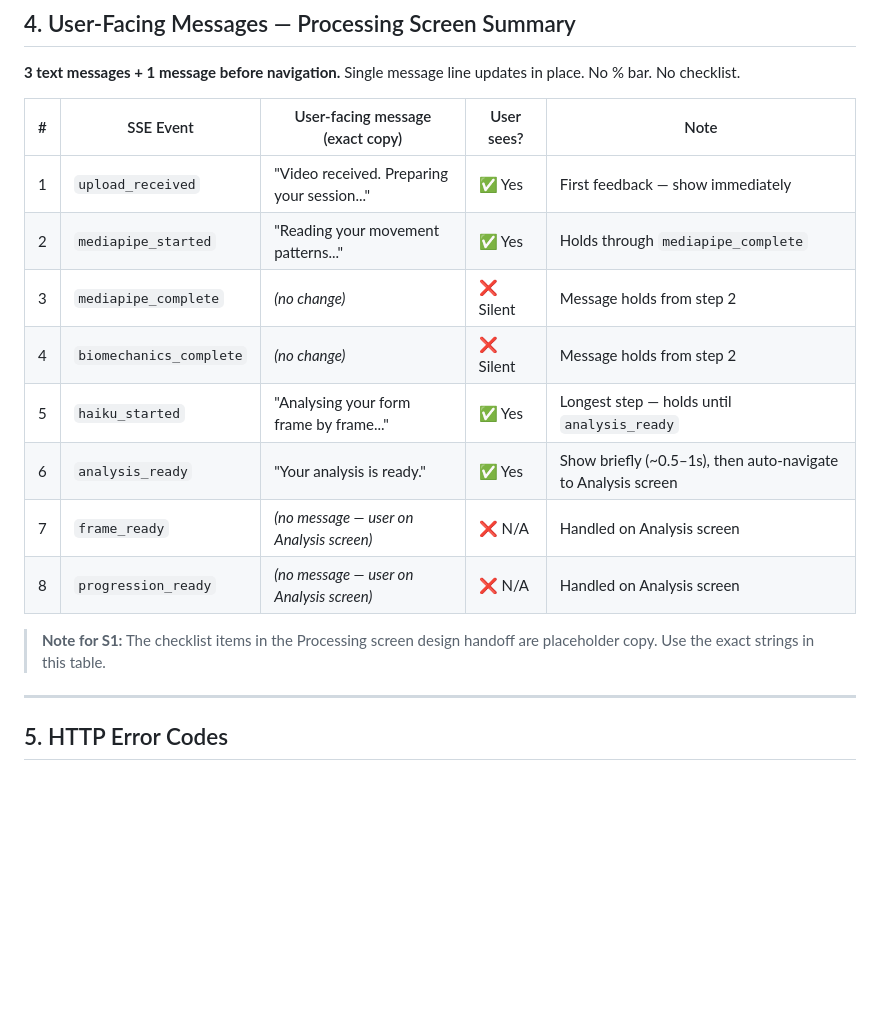
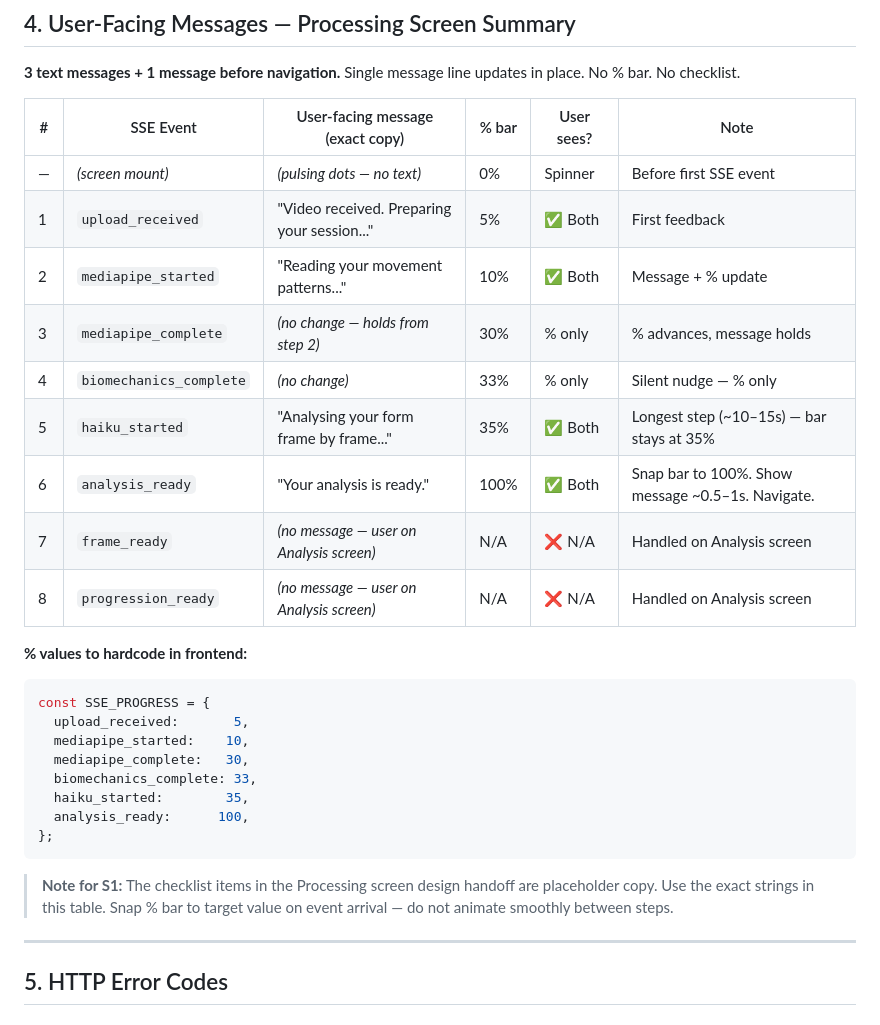
Before and after one commit to amritabalaji-11/kinetic-docs, a Markdown page: FE_SSE_and_Errors.md, the part around the change. Rendered like a GitHub page; blank space fills up the shorter version.

Commit message:
Add % progress bar to Processing screen — SSE-driven values
% values per SSE event (from technical_data_schema.html):
upload_received=5%, mediapipe_started=10%, mediapipe_complete=30%,
biomechanics_complete=33%, haiku_started=35%, analysis_ready=100%.

Steps 3+4 (mediapipe_complete, biomechanics_complete) advance % only —
no message change. Bar snaps to target on event arrival, no interpolation.
Bar stays at 35% for ~10-15s during Haiku — expected behaviour.

Updated Section 4 summary table and added SSE_PROGRESS constant block.

Co-Authored-By: Claude Sonnet 4.6 <noreply@anthropic.com>

````diff
--- a/FE_SSE_and_Errors.md
+++ b/FE_SSE_and_Errors.md
@@ -416,18 +416,31 @@ Async — Tab 1 is already fully visible. Failure only affects Tab 2. Use `retry
 
 **3 text messages + 1 message before navigation.** Single message line updates in place. No % bar. No checklist.
 
-| # | SSE Event | User-facing message (exact copy) | User sees? | Note |
-|---|---|---|---|---|
-| 1 | `upload_received` | "Video received. Preparing your session..." | ✅ Yes | First feedback — show immediately |
-| 2 | `mediapipe_started` | "Reading your movement patterns..." | ✅ Yes | Holds through `mediapipe_complete` |
-| 3 | `mediapipe_complete` | *(no change)* | ❌ Silent | Message holds from step 2 |
-| 4 | `biomechanics_complete` | *(no change)* | ❌ Silent | Message holds from step 2 |
-| 5 | `haiku_started` | "Analysing your form frame by frame..." | ✅ Yes | Longest step — holds until `analysis_ready` |
-| 6 | `analysis_ready` | "Your analysis is ready." | ✅ Yes | Show briefly (~0.5–1s), then auto-navigate to Analysis screen |
-| 7 | `frame_ready` | *(no message — user on Analysis screen)* | ❌ N/A | Handled on Analysis screen |
-| 8 | `progression_ready` | *(no message — user on Analysis screen)* | ❌ N/A | Handled on Analysis screen |
+| # | SSE Event | User-facing message (exact copy) | % bar | User sees? | Note |
+|---|---|---|---|---|---|
+| — | *(screen mount)* | *(pulsing dots — no text)* | 0% | Spinner | Before first SSE event |
+| 1 | `upload_received` | "Video received. Preparing your session..." | 5% | ✅ Both | First feedback |
+| 2 | `mediapipe_started` | "Reading your movement patterns..." | 10% | ✅ Both | Message + % update |
+| 3 | `mediapipe_complete` | *(no change — holds from step 2)* | 30% | % only | % advances, message holds |
+| 4 | `biomechanics_complete` | *(no change)* | 33% | % only | Silent nudge — % only |
+| 5 | `haiku_started` | "Analysing your form frame by frame..." | 35% | ✅ Both | Longest step (~10–15s) — bar stays at 35% |
+| 6 | `analysis_ready` | "Your analysis is ready." | 100% | ✅ Both | Snap bar to 100%. Show message ~0.5–1s. Navigate. |
+| 7 | `frame_ready` | *(no message — user on Analysis screen)* | N/A | ❌ N/A | Handled on Analysis screen |
+| 8 | `progression_ready` | *(no message — user on Analysis screen)* | N/A | ❌ N/A | Handled on Analysis screen |
 
-> **Note for S1:** The checklist items in the Processing screen design handoff are placeholder copy. Use the exact strings in this table.
+**% values to hardcode in frontend:**
+```js
+const SSE_PROGRESS = {
+  upload_received:       5,
+  mediapipe_started:    10,
+  mediapipe_complete:   30,
+  biomechanics_complete: 33,
+  haiku_started:        35,
+  analysis_ready:      100,
+};
+```
+
+> **Note for S1:** The checklist items in the Processing screen design handoff are placeholder copy. Use the exact strings in this table. Snap % bar to target value on event arrival — do not animate smoothly between steps.
 
 ---
 
````
